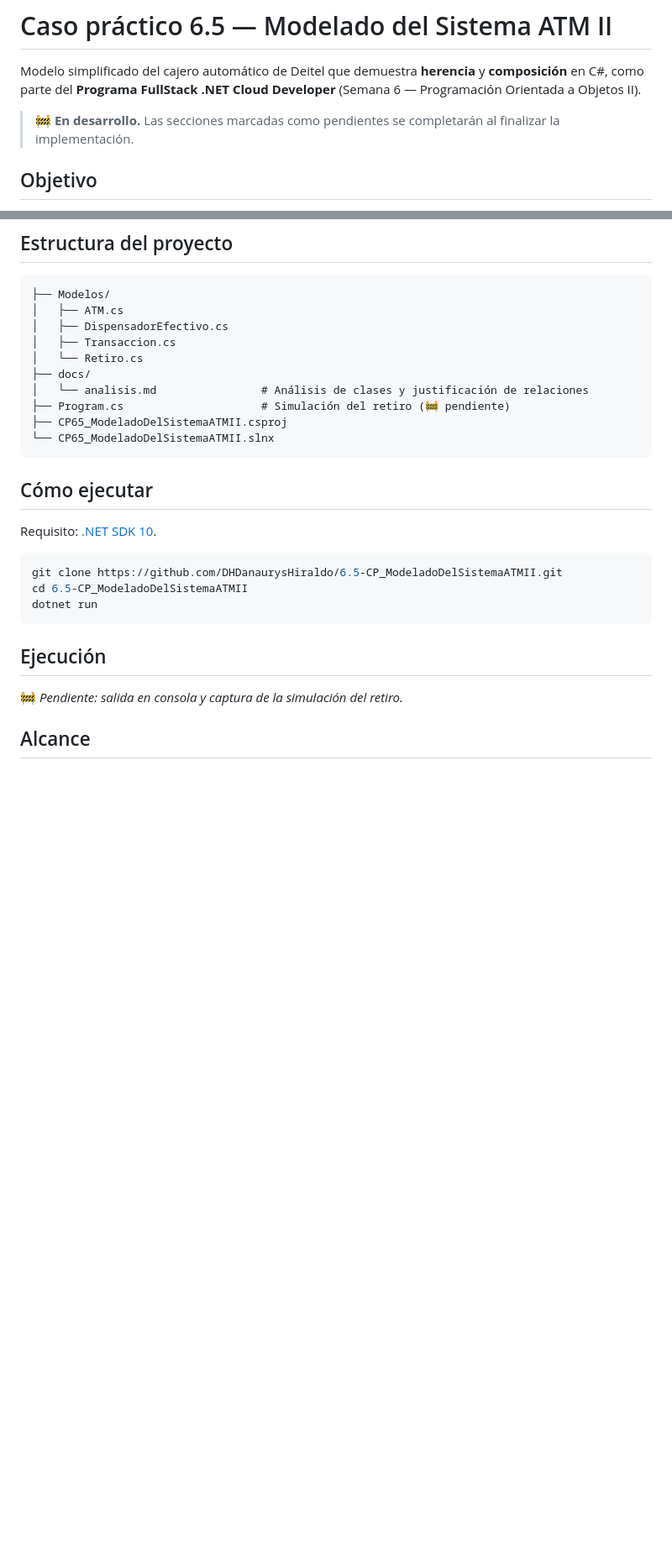
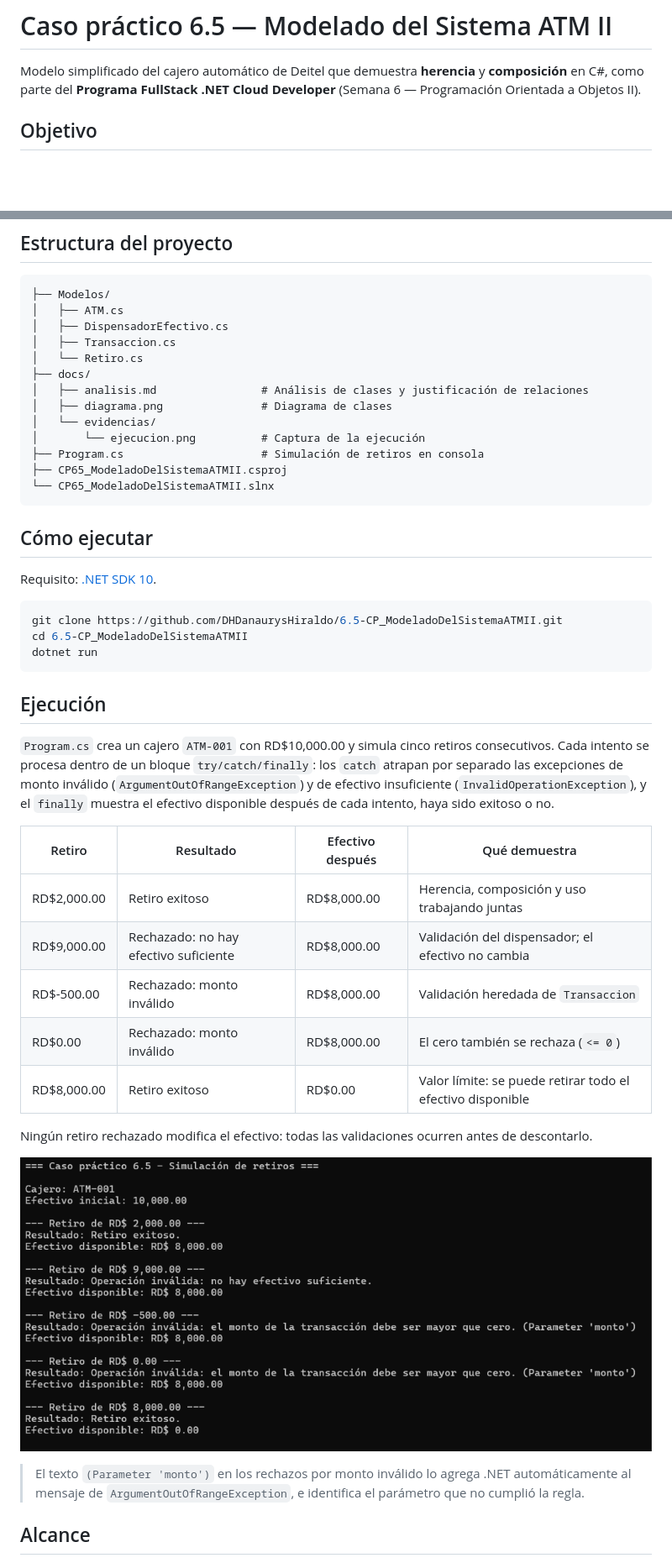
Before and after one commit to DHDanaurysHiraldo/6.5-CP_ModeladoDelSistemaATMII, a Markdown page: README.md, 2 parts joined by grey strips. Shown at 84% size. Rendered like a GitHub page; pictures changed too: docs/evidencias/ejecucion.png (added); blank space fills up the shorter version.

Commit message:
docs: agregar captura de la ejecución y documentar la simulación

````diff
--- a/README.md
+++ b/README.md
@@ -1,8 +1,6 @@
 # Caso práctico 6.5 — Modelado del Sistema ATM II
 
 Modelo simplificado del cajero automático de Deitel que demuestra **herencia** y **composición** en C#, como parte del **Programa FullStack .NET Cloud Developer** (Semana 6 — Programación Orientada a Objetos II).
-
-> 🚧 **En desarrollo.** Las secciones marcadas como pendientes se completarán al finalizar la implementación.
 
 ## Objetivo
 
@@ -69,8 +113,11 @@ Las clases públicas del modelo, sus constructores, propiedades y métodos está
 │   ├── Transaccion.cs
 │   └── Retiro.cs
 ├── docs/
-│   └── analisis.md                # Análisis de clases y justificación de relaciones
-├── Program.cs                     # Simulación del retiro (🚧 pendiente)
+│   ├── analisis.md                # Análisis de clases y justificación de relaciones
+│   ├── diagrama.png               # Diagrama de clases
+│   └── evidencias/
+│       └── ejecucion.png          # Captura de la ejecución
+├── Program.cs                     # Simulación de retiros en consola
 ├── CP65_ModeladoDelSistemaATMII.csproj
 └── CP65_ModeladoDelSistemaATMII.slnx
 ```
@@ -87,7 +134,21 @@ dotnet run
 
 ## Ejecución
 
-🚧 *Pendiente: salida en consola y captura de la simulación del retiro.*
+`Program.cs` crea un cajero `ATM-001` con RD$10,000.00 y simula cinco retiros consecutivos. Cada intento se procesa dentro de un bloque `try/catch/finally`: los `catch` atrapan por separado las excepciones de monto inválido (`ArgumentOutOfRangeException`) y de efectivo insuficiente (`InvalidOperationException`), y el `finally` muestra el efectivo disponible después de cada intento, haya sido exitoso o no.
+
+| Retiro | Resultado | Efectivo después | Qué demuestra |
+|---|---|---|---|
+| RD$2,000.00 | Retiro exitoso | RD$8,000.00 | Herencia, composición y uso trabajando juntas |
+| RD$9,000.00 | Rechazado: no hay efectivo suficiente | RD$8,000.00 | Validación del dispensador; el efectivo no cambia |
+| RD$-500.00 | Rechazado: monto inválido | RD$8,000.00 | Validación heredada de `Transaccion` |
+| RD$0.00 | Rechazado: monto inválido | RD$8,000.00 | El cero también se rechaza (`<= 0`) |
+| RD$8,000.00 | Retiro exitoso | RD$0.00 | Valor límite: se puede retirar todo el efectivo disponible |
+
+Ningún retiro rechazado modifica el efectivo: todas las validaciones ocurren antes de descontarlo.
+
+![Ejecución de la simulación](docs/evidencias/ejecucion.png)
+
+> El texto `(Parameter 'monto')` en los rechazos por monto inválido lo agrega .NET automáticamente al mensaje de `ArgumentOutOfRangeException`, e identifica el parámetro que no cumplió la regla.
 
 ## Alcance
 
````
Also changed, not shown: other parts of README.md (+47 -1 lines).
